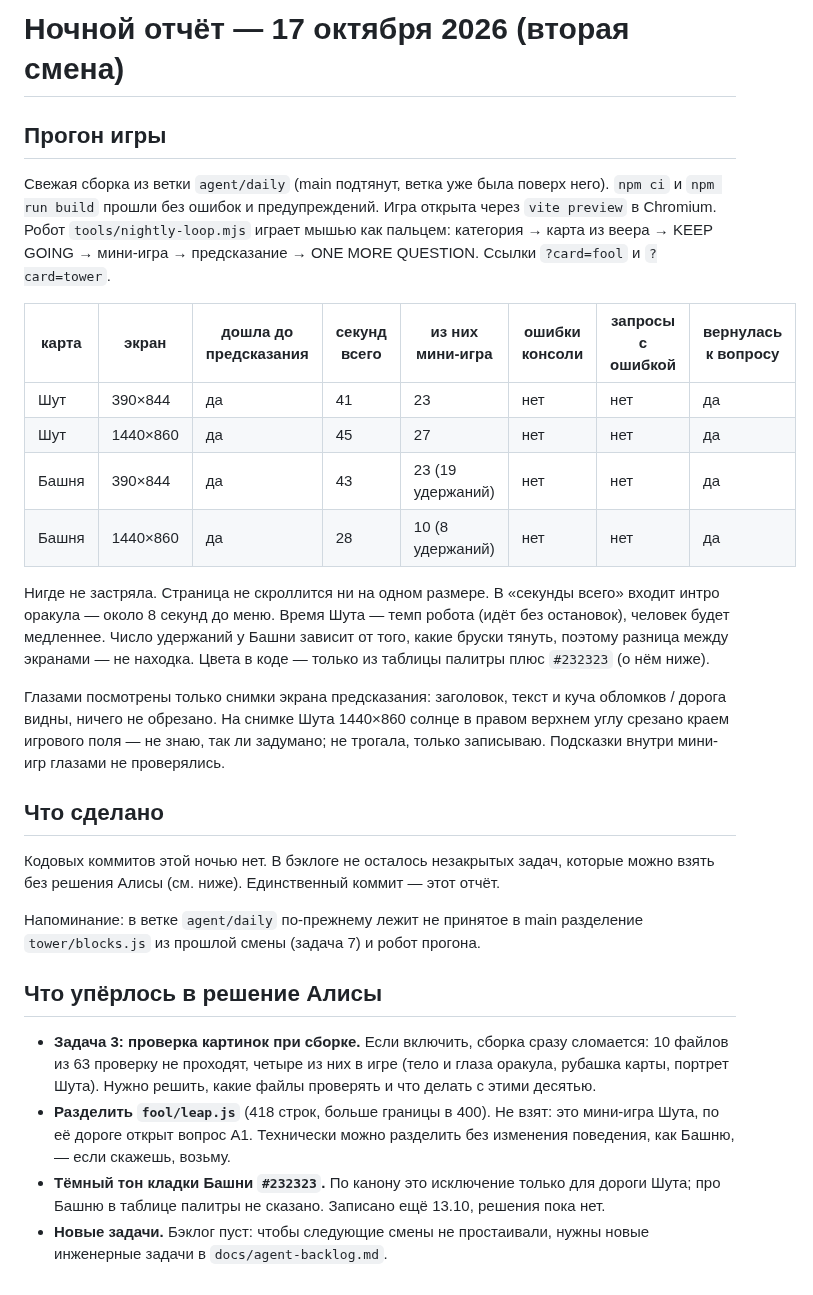
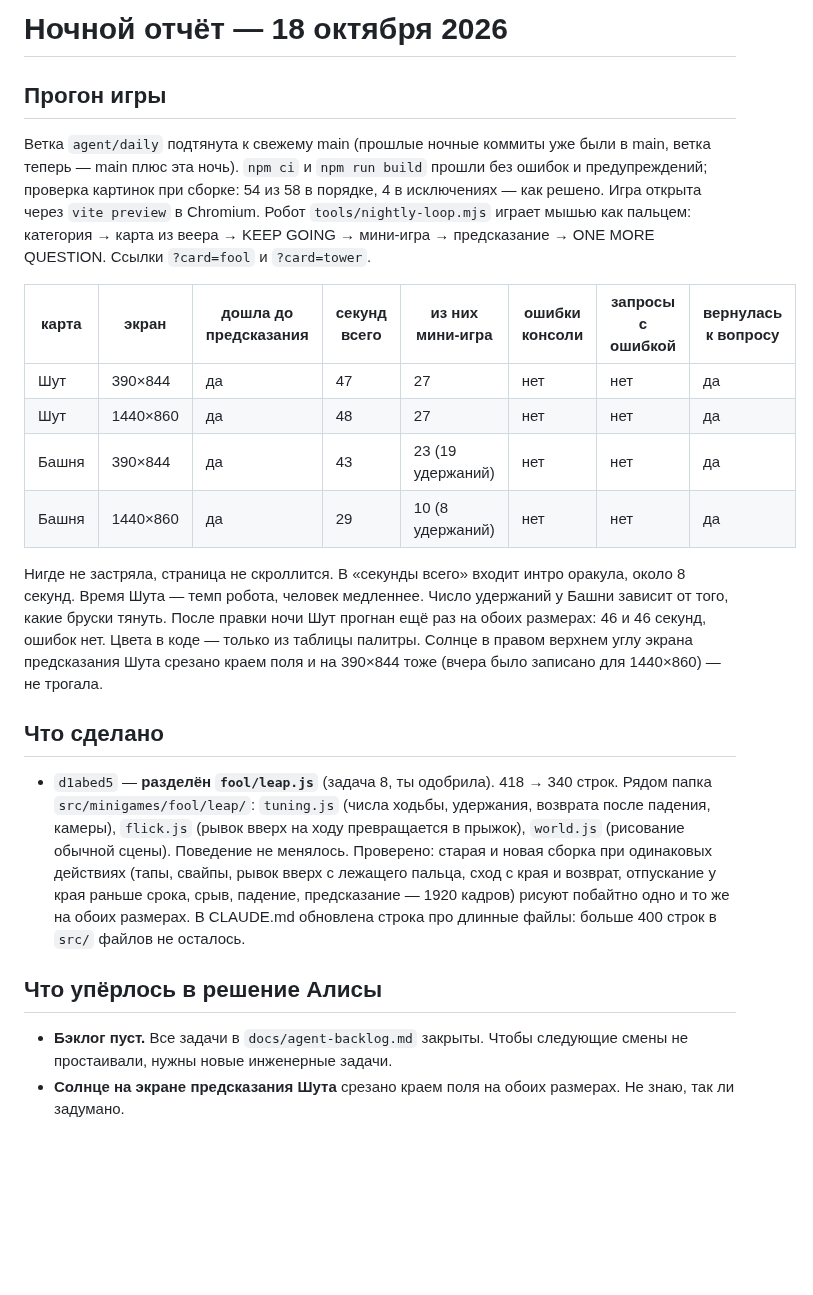
Before and after one commit to thefreshdrink/game, a Markdown page: docs/nightly-report.md, the part around the change. Rendered like a GitHub page; blank space fills up the shorter version.

Commit message:
Ночной отчёт 18.10: прогон 4/4, leap.js разделён, бэклог пуст
Co-Authored-By: Claude Opus 5.5 <noreply@anthropic.com>
Claude-Session: https://claude.ai/code/session_01F6je22pemRJp569YaZBvCa

```diff
--- a/docs/nightly-report.md
+++ b/docs/nightly-report.md
@@ -1,54 +1,46 @@
-# Ночной отчёт — 17 октября 2026 (вторая смена)
+# Ночной отчёт — 18 октября 2026
 
 ## Прогон игры
 
-Свежая сборка из ветки `agent/daily` (main подтянут, ветка уже была поверх
-него). `npm ci` и `npm run build` прошли без ошибок и предупреждений. Игра
-открыта через `vite preview` в Chromium. Робот `tools/nightly-loop.mjs`
-играет мышью как пальцем: категория → карта из веера → KEEP GOING →
-мини-игра → предсказание → ONE MORE QUESTION. Ссылки `?card=fool` и
-`?card=tower`.
+Ветка `agent/daily` подтянута к свежему main (прошлые ночные коммиты уже
+были в main, ветка теперь — main плюс эта ночь). `npm ci` и `npm run build`
+прошли без ошибок и предупреждений; проверка картинок при сборке: 54 из 58 в
+порядке, 4 в исключениях — как решено. Игра открыта через `vite preview` в
+Chromium. Робот `tools/nightly-loop.mjs` играет мышью как пальцем:
+категория → карта из веера → KEEP GOING → мини-игра → предсказание →
+ONE MORE QUESTION. Ссылки `?card=fool` и `?card=tower`.
 
 | карта | экран | дошла до предсказания | секунд всего | из них мини-игра | ошибки консоли | запросы с ошибкой | вернулась к вопросу |
 |---|---|---|---|---|---|---|---|
-| Шут | 390×844 | да | 41 | 23 | нет | нет | да |
-| Шут | 1440×860 | да | 45 | 27 | нет | нет | да |
+| Шут | 390×844 | да | 47 | 27 | нет | нет | да |
+| Шут | 1440×860 | да | 48 | 27 | нет | нет | да |
 | Башня | 390×844 | да | 43 | 23 (19 удержаний) | нет | нет | да |
-| Башня | 1440×860 | да | 28 | 10 (8 удержаний) | нет | нет | да |
+| Башня | 1440×860 | да | 29 | 10 (8 удержаний) | нет | нет | да |
 
-Нигде не застряла. Страница не скроллится ни на одном размере. В «секунды
-всего» входит интро оракула — около 8 секунд до меню. Время Шута — темп
-робота (идёт без остановок), человек будет медленнее. Число удержаний у
-Башни зависит от того, какие бруски тянуть, поэтому разница между экранами —
-не находка. Цвета в коде — только из таблицы палитры плюс `#232323`
-(о нём ниже).
-
-Глазами посмотрены только снимки экрана предсказания: заголовок, текст и
-куча обломков / дорога видны, ничего не обрезано. На снимке Шута 1440×860
-солнце в правом верхнем углу срезано краем игрового поля — не знаю, так ли
-задумано; не трогала, только записываю. Подсказки внутри мини-игр глазами не
-проверялись.
+Нигде не застряла, страница не скроллится. В «секунды всего» входит интро
+оракула, около 8 секунд. Время Шута — темп робота, человек медленнее. Число
+удержаний у Башни зависит от того, какие бруски тянуть. После правки ночи
+Шут прогнан ещё раз на обоих размерах: 46 и 46 секунд, ошибок нет. Цвета в
+коде — только из таблицы палитры. Солнце в правом верхнем углу экрана
+предсказания Шута срезано краем поля и на 390×844 тоже (вчера было
+записано для 1440×860) — не трогала.
 
 ## Что сделано
 
-Кодовых коммитов этой ночью нет. В бэклоге не осталось незакрытых задач,
-которые можно взять без решения Алисы (см. ниже). Единственный коммит —
-этот отчёт.
-
-Напоминание: в ветке `agent/daily` по-прежнему лежит не принятое в main
-разделение `tower/blocks.js` из прошлой смены (задача 7) и робот прогона.
+- `d1abed5` — **разделён `fool/leap.js`** (задача 8, ты одобрила).
+  418 → 340 строк. Рядом папка `src/minigames/fool/leap/`: `tuning.js`
+  (числа ходьбы, удержания, возврата после падения, камеры), `flick.js`
+  (рывок вверх на ходу превращается в прыжок), `world.js` (рисование
+  обычной сцены). Поведение не менялось. Проверено: старая и новая сборка
+  при одинаковых действиях (тапы, свайпы, рывок вверх с лежащего пальца,
+  сход с края и возврат, отпускание у края раньше срока, срыв, падение,
+  предсказание — 1920 кадров) рисуют побайтно одно и то же на обоих
+  размерах. В CLAUDE.md обновлена строка про длинные файлы: больше 400
+  строк в `src/` файлов не осталось.
 
 ## Что упёрлось в решение Алисы
 
-- **Задача 3: проверка картинок при сборке.** Если включить, сборка сразу
-  сломается: 10 файлов из 63 проверку не проходят, четыре из них в игре
-  (тело и глаза оракула, рубашка карты, портрет Шута). Нужно решить, какие
-  файлы проверять и что делать с этими десятью.
-- **Разделить `fool/leap.js`** (418 строк, больше границы в 400). Не взят:
-  это мини-игра Шута, по её дороге открыт вопрос A1. Технически можно
-  разделить без изменения поведения, как Башню, — если скажешь, возьму.
-- **Тёмный тон кладки Башни `#232323`.** По канону это исключение только для
-  дороги Шута; про Башню в таблице палитры не сказано. Записано ещё
-  13.10, решения пока нет.
-- **Новые задачи.** Бэклог пуст: чтобы следующие смены не простаивали,
-  нужны новые инженерные задачи в `docs/agent-backlog.md`.
+- **Бэклог пуст.** Все задачи в `docs/agent-backlog.md` закрыты. Чтобы
+  следующие смены не простаивали, нужны новые инженерные задачи.
+- **Солнце на экране предсказания Шута** срезано краем поля на обоих
+  размерах. Не знаю, так ли задумано.
```
